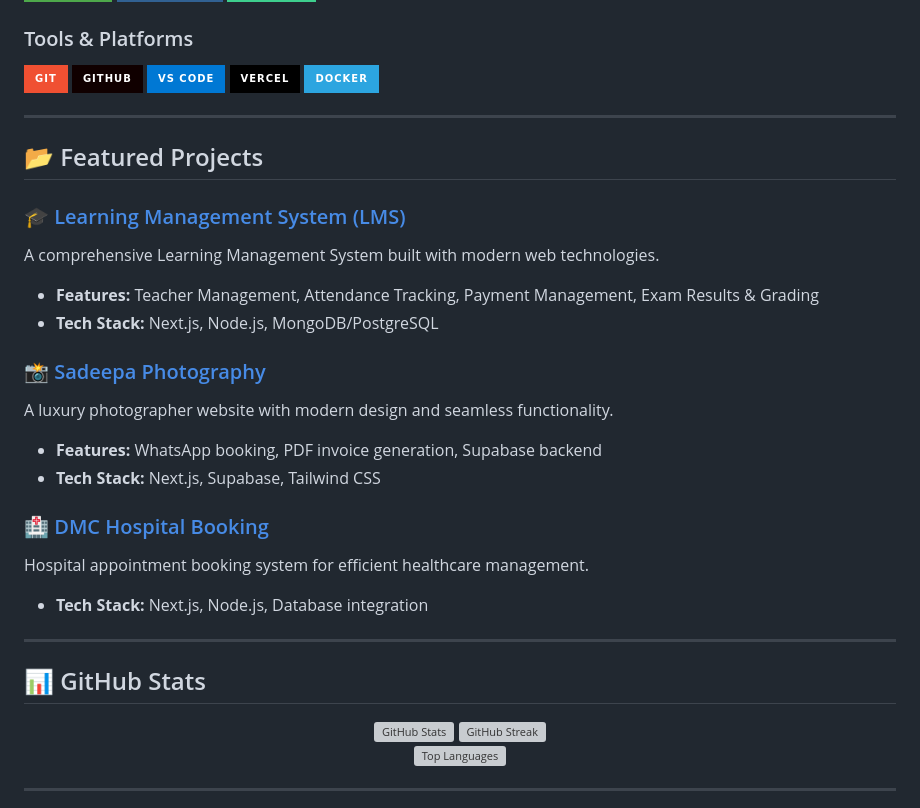
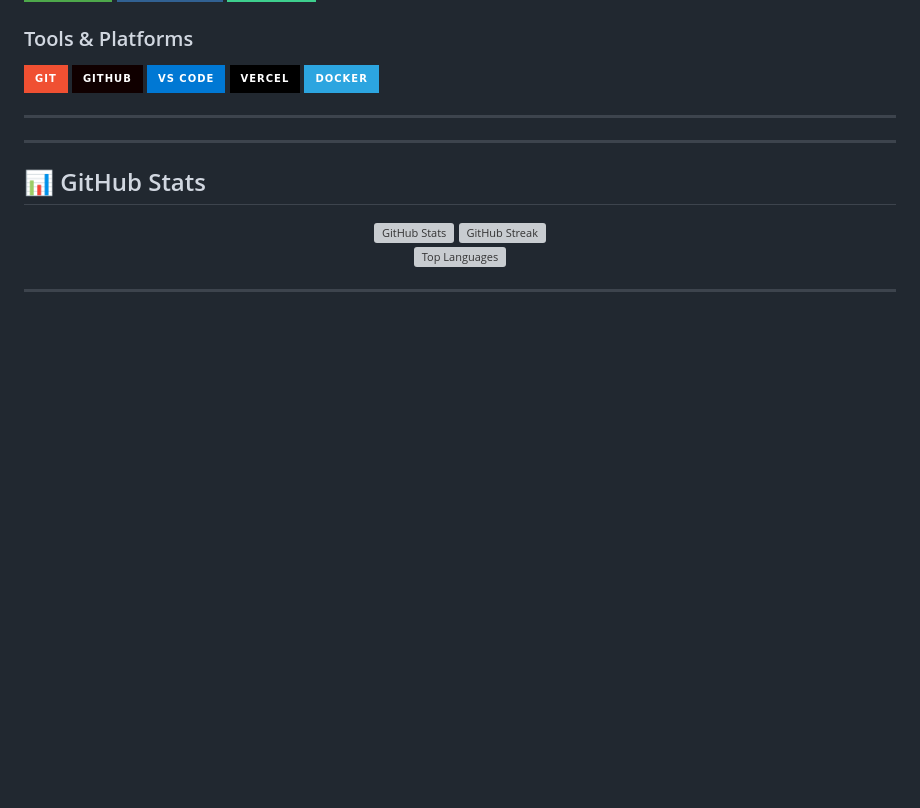
Before and after one commit to dmkaawya/dmkaawya, a Markdown page: README.md, the part around the change. Drawn GitHub-style; badges without logos; blank space fills up the shorter version; grey boxes are pictures that could not be loaded.

```diff
--- a/README.md
+++ b/README.md
@@ -46,22 +46,6 @@ I'm a passionate **Full-Stack Developer** from **Sri Lanka** 🇱🇰 who loves
 
 ---
 
-## 📂 Featured Projects
-
-### 🎓 [Learning Management System (LMS)](https://github.com/dmkaawya/LMS)
-A comprehensive Learning Management System built with modern web technologies.
-- **Features:** Teacher Management, Attendance Tracking, Payment Management, Exam Results & Grading
-- **Tech Stack:** Next.js, Node.js, MongoDB/PostgreSQL
-
-### 📸 [Sadeepa Photography](https://github.com/dmkaawya/photographer)
-A luxury photographer website with modern design and seamless functionality.
-- **Features:** WhatsApp booking, PDF invoice generation, Supabase backend
-- **Tech Stack:** Next.js, Supabase, Tailwind CSS
-
-### 🏥 [DMC Hospital Booking](https://github.com/dmkaawya/DMC-Hostpital-booking)
-Hospital appointment booking system for efficient healthcare management.
-- **Tech Stack:** Next.js, Node.js, Database integration
-
 ---
 
 ## 📊 GitHub Stats
```
